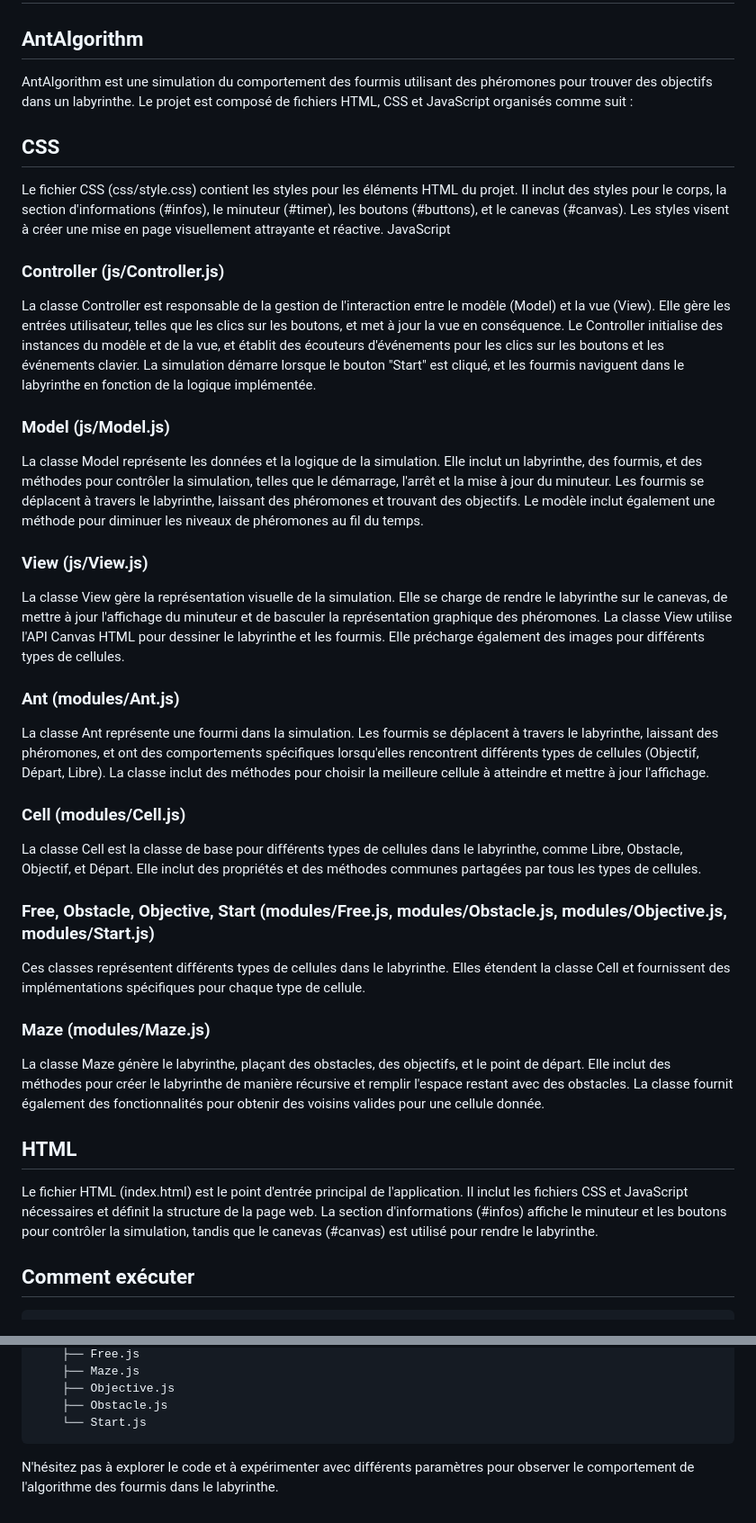
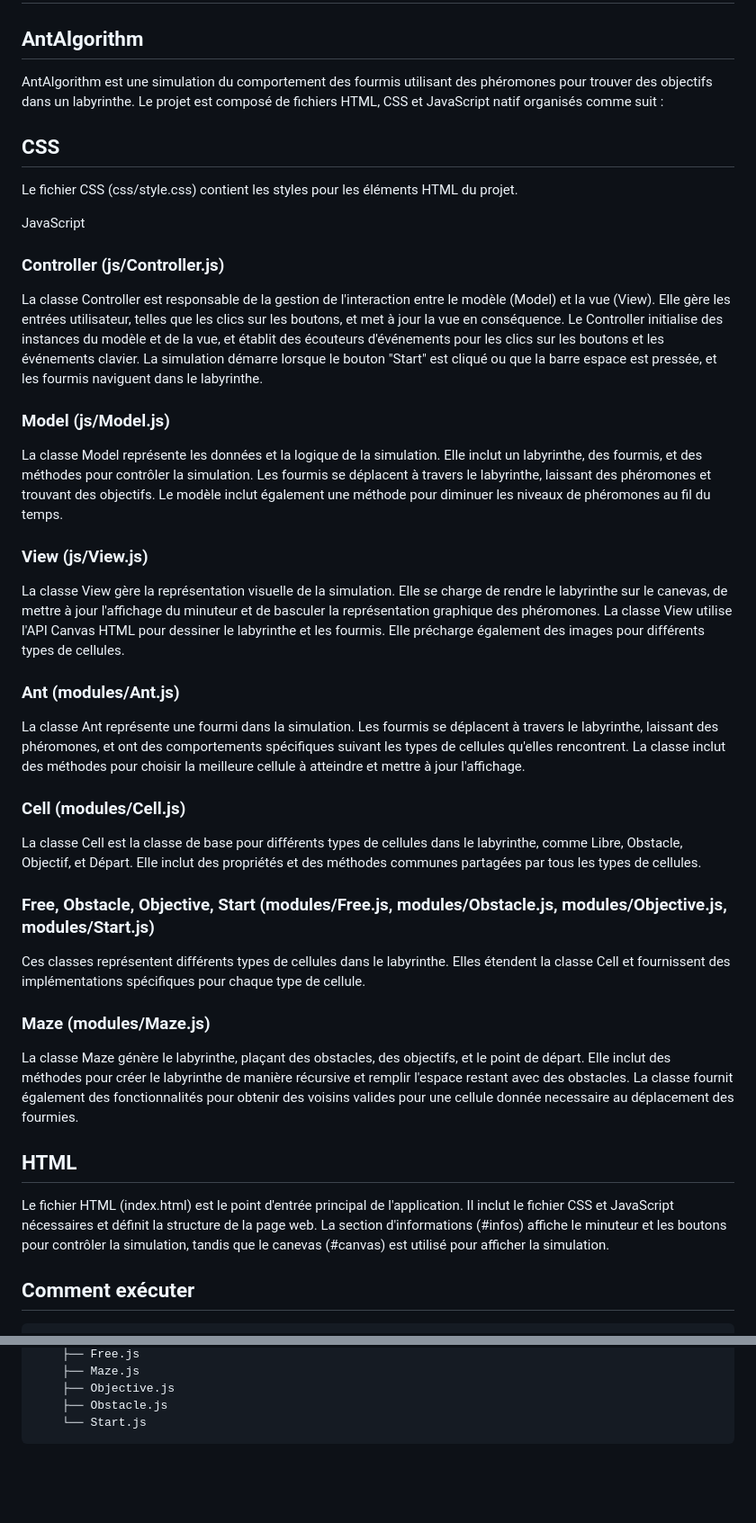
Before and after one commit to Sydnec/AntAlgorithm, a Markdown page: README.md, 2 parts joined by grey strips. Shown at 90% size. Rendered like a GitHub page; blank space fills up the shorter version.

```diff
--- a/README.md
+++ b/README.md
@@ -1,23 +1,24 @@
 # README
 ## AntAlgorithm
 
-AntAlgorithm est une simulation du comportement des fourmis utilisant des phéromones pour trouver des objectifs dans un labyrinthe. Le projet est composé de fichiers HTML, CSS et JavaScript organisés comme suit :
+AntAlgorithm est une simulation du comportement des fourmis utilisant des phéromones pour trouver des objectifs dans un labyrinthe. Le projet est composé de fichiers HTML, CSS et JavaScript natif organisés comme suit :
 ## CSS
 
-Le fichier CSS (css/style.css) contient les styles pour les éléments HTML du projet. Il inclut des styles pour le corps, la section d'informations (#infos), le minuteur (#timer), les boutons (#buttons), et le canevas (#canvas). Les styles visent à créer une mise en page visuellement attrayante et réactive.
+Le fichier CSS (css/style.css) contient les styles pour les éléments HTML du projet.
+
 JavaScript
 ### Controller (js/Controller.js)
 
-La classe Controller est responsable de la gestion de l'interaction entre le modèle (Model) et la vue (View). Elle gère les entrées utilisateur, telles que les clics sur les boutons, et met à jour la vue en conséquence. Le Controller initialise des instances du modèle et de la vue, et établit des écouteurs d'événements pour les clics sur les boutons et les événements clavier. La simulation démarre lorsque le bouton "Start" est cliqué, et les fourmis naviguent dans le labyrinthe en fonction de la logique implémentée.
+La classe Controller est responsable de la gestion de l'interaction entre le modèle (Model) et la vue (View). Elle gère les entrées utilisateur, telles que les clics sur les boutons, et met à jour la vue en conséquence. Le Controller initialise des instances du modèle et de la vue, et établit des écouteurs d'événements pour les clics sur les boutons et les événements clavier. La simulation démarre lorsque le bouton "Start" est cliqué ou que la barre espace est pressée, et les fourmis naviguent dans le labyrinthe.
 ### Model (js/Model.js)
 
-La classe Model représente les données et la logique de la simulation. Elle inclut un labyrinthe, des fourmis, et des méthodes pour contrôler la simulation, telles que le démarrage, l'arrêt et la mise à jour du minuteur. Les fourmis se déplacent à travers le labyrinthe, laissant des phéromones et trouvant des objectifs. Le modèle inclut également une méthode pour diminuer les niveaux de phéromones au fil du temps.
+La classe Model représente les données et la logique de la simulation. Elle inclut un labyrinthe, des fourmis, et des méthodes pour contrôler la simulation. Les fourmis se déplacent à travers le labyrinthe, laissant des phéromones et trouvant des objectifs. Le modèle inclut également une méthode pour diminuer les niveaux de phéromones au fil du temps.
 ### View (js/View.js)
 
 La classe View gère la représentation visuelle de la simulation. Elle se charge de rendre le labyrinthe sur le canevas, de mettre à jour l'affichage du minuteur et de basculer la représentation graphique des phéromones. La classe View utilise l'API Canvas HTML pour dessiner le labyrinthe et les fourmis. Elle précharge également des images pour différents types de cellules.
 ### Ant (modules/Ant.js)
 
-La classe Ant représente une fourmi dans la simulation. Les fourmis se déplacent à travers le labyrinthe, laissant des phéromones, et ont des comportements spécifiques lorsqu'elles rencontrent différents types de cellules (Objectif, Départ, Libre). La classe inclut des méthodes pour choisir la meilleure cellule à atteindre et mettre à jour l'affichage.
+La classe Ant représente une fourmi dans la simulation. Les fourmis se déplacent à travers le labyrinthe, laissant des phéromones, et ont des comportements spécifiques suivant les types de cellules qu'elles rencontrent. La classe inclut des méthodes pour choisir la meilleure cellule à atteindre et mettre à jour l'affichage.
 ### Cell (modules/Cell.js)
 
 La classe Cell est la classe de base pour différents types de cellules dans le labyrinthe, comme Libre, Obstacle, Objectif, et Départ. Elle inclut des propriétés et des méthodes communes partagées par tous les types de cellules.
@@ -26,10 +27,10 @@ La classe Cell est la classe de base pour différents types de cellules dans le
 Ces classes représentent différents types de cellules dans le labyrinthe. Elles étendent la classe Cell et fournissent des implémentations spécifiques pour chaque type de cellule.
 ### Maze (modules/Maze.js)
 
-La classe Maze génère le labyrinthe, plaçant des obstacles, des objectifs, et le point de départ. Elle inclut des méthodes pour créer le labyrinthe de manière récursive et remplir l'espace restant avec des obstacles. La classe fournit également des fonctionnalités pour obtenir des voisins valides pour une cellule donnée.
+La classe Maze génère le labyrinthe, plaçant des obstacles, des objectifs, et le point de départ. Elle inclut des méthodes pour créer le labyrinthe de manière récursive et remplir l'espace restant avec des obstacles. La classe fournit également des fonctionnalités pour obtenir des voisins valides pour une cellule donnée necessaire au déplacement des fourmies.
 ## HTML
 
-Le fichier HTML (index.html) est le point d'entrée principal de l'application. Il inclut les fichiers CSS et JavaScript nécessaires et définit la structure de la page web. La section d'informations (#infos) affiche le minuteur et les boutons pour contrôler la simulation, tandis que le canevas (#canvas) est utilisé pour rendre le labyrinthe.
+Le fichier HTML (index.html) est le point d'entrée principal de l'application. Il inclut le fichier CSS et JavaScript nécessaires et définit la structure de la page web. La section d'informations (#infos) affiche le minuteur et les boutons pour contrôler la simulation, tandis que le canevas (#canvas) est utilisé pour afficher la simulation.
 ## Comment exécuter
 
     Ouvrir le projet sur VSCode
@@ -72,5 +73,3 @@ Le fichier HTML (index.html) est le point d'entrée principal de l'application.
         ├── Objective.js
         ├── Obstacle.js
         └── Start.js
-
-N'hésitez pas à explorer le code et à expérimenter avec différents paramètres pour observer le comportement de l'algorithme des fourmis dans le labyrinthe.
```
